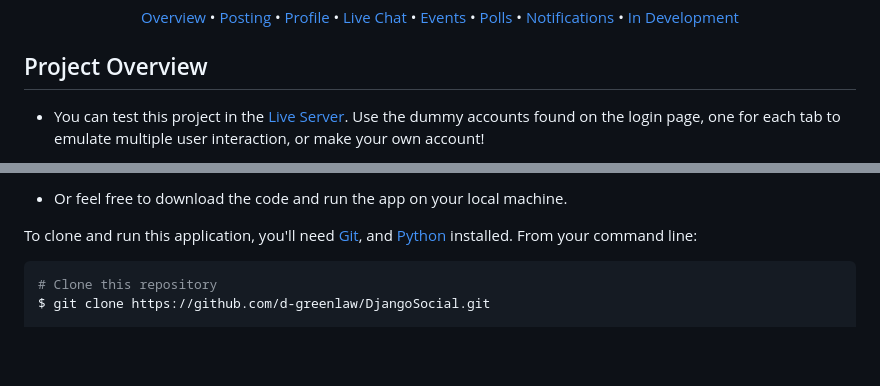
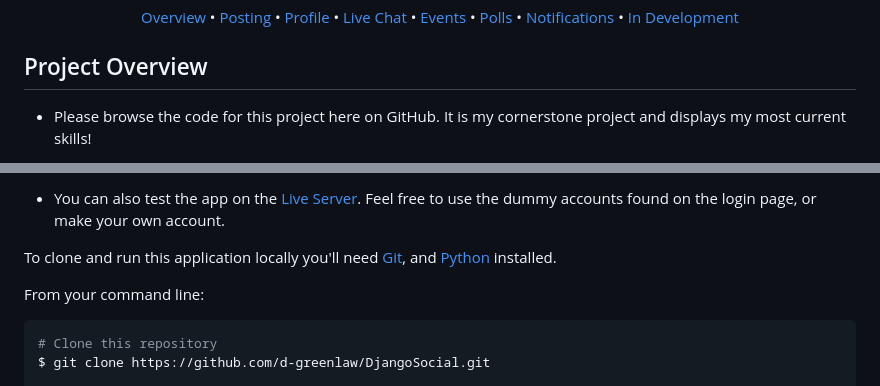
Before and after one commit to d-greenlaw/DjangoSocial, a Markdown page: README.md, 2 parts joined by grey strips. GitHub-like rendering; blank space fills up the shorter version.

````diff
--- a/README.md
+++ b/README.md
@@ -21,5 +21,5 @@
 
 ## Project Overview
 
-* You can test this project in the [Live Server](https://bit.ly/django-social-live). Use the dummy accounts found on the login page, one for each tab to emulate multiple user interaction, or make your own account!
+* Please browse the code for this project here on GitHub. It is my cornerstone project and displays my most current skills!
 
@@ -27,7 +27,9 @@
 
-* Or feel free to download the code and run the app on your local machine.
+* You can also test the app on the [Live Server](https://djangosocial-production.up.railway.app/). Feel free to use the dummy accounts found on the login page, or make your own account.
 
-To clone and run this application, you'll need [Git](https://git-scm.com), and [Python](https://www.python.org/downloads/) installed. From your command line:
+To clone and run this application locally you'll need [Git](https://git-scm.com), and [Python](https://www.python.org/downloads/) installed.
+
+From your command line:
 
 ```bash
 # Clone this repository
````
Also changed, not shown: other parts of README.md (+1 -1 lines).
